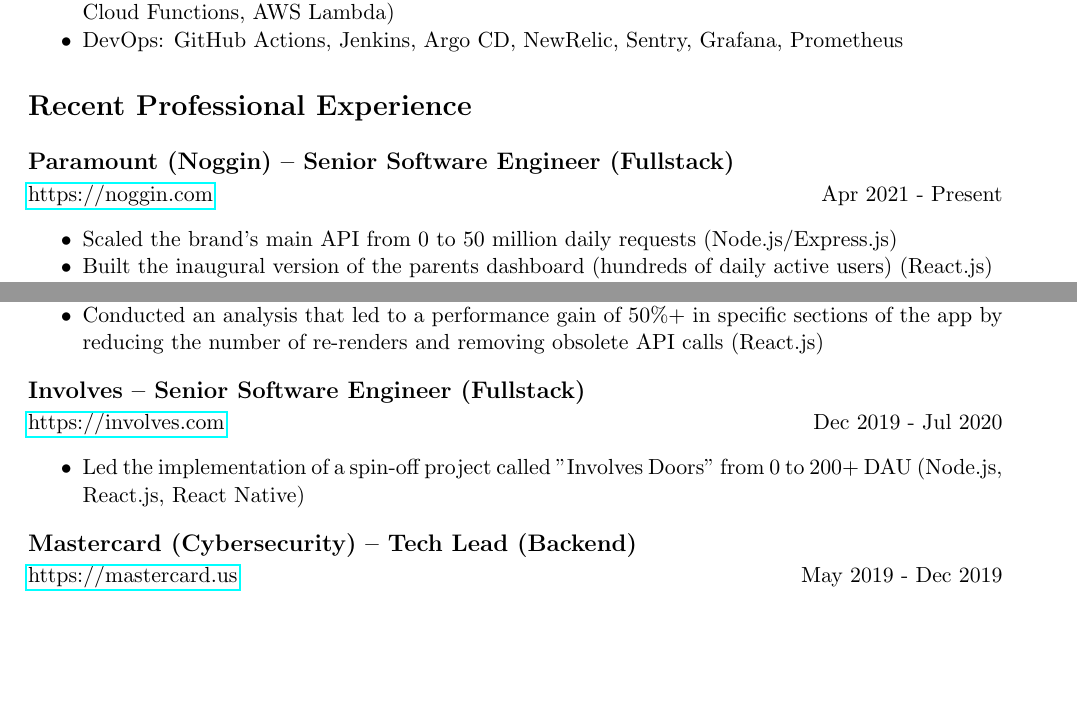
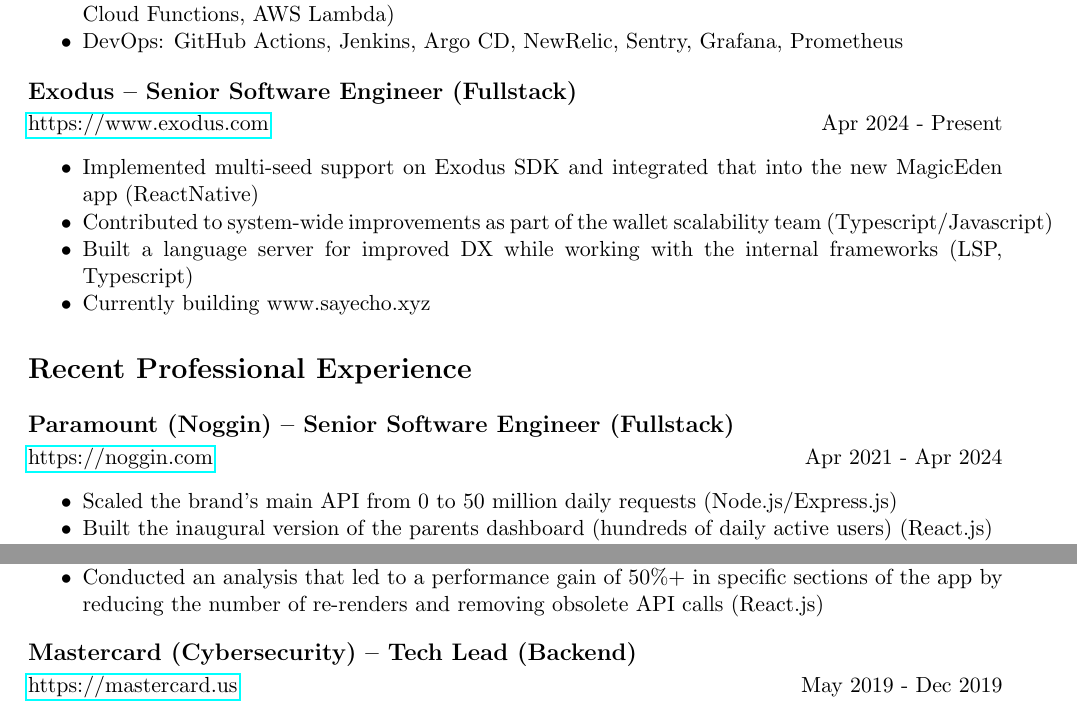
Before and after one commit to marcoskichel/marcoskichel, a LaTeX CV (resume/marcos_kichel.tex): two parts of page 1 of 2, joined at a grey line, cut so that both start at the same text, the shorter picture padded with empty space. Compiled offline with pdfLaTeX.

Commit message:
Add Exodus experience

```diff
--- a/resume/marcos_kichel.tex
+++ b/resume/marcos_kichel.tex
@@ -24,9 +24,18 @@
     \item DevOps: GitHub Actions, Jenkins, Argo CD, NewRelic, Sentry, Grafana, Prometheus
 \end{itemize}
 
+\subsection*{Exodus -- Senior Software Engineer (Fullstack)}
+\href{https://www.exodus.com}{https://www.exodus.com} \hfill Apr 2024 - Present
+\begin{itemize}[noitemsep]
+    \item Implemented multi-seed support on Exodus SDK and integrated that into the new MagicEden app (ReactNative)
+    \item Contributed to system-wide improvements as part of the wallet scalability team (Typescript/Javascript)
+    \item Built a language server for improved DX while working with the internal frameworks (LSP, Typescript)
+    \item Currently building www.sayecho.xyz
+\end{itemize}
+
 \section*{Recent Professional Experience}
 \subsection*{Paramount (Noggin) -- Senior Software Engineer (Fullstack)}
-\href{https://www.noggin.com}{https://noggin.com} \hfill Apr 2021 - Present
+\href{https://www.noggin.com}{https://noggin.com} \hfill Apr 2021 - Apr 2024
 \begin{itemize}[noitemsep]
     \item Scaled the brand's main API from 0 to 50 million daily requests (Node.js/Express.js)
     \item Built the inaugural version of the parents dashboard (hundreds of daily active users) (React.js)
@@ -39,12 +48,6 @@
 \begin{itemize}[noitemsep]
     \item Rebuilt the settings and notifications UIs improving UX and performance, impacting thousands of users (Node.js/Koa, React.js)
     \item Conducted an analysis that led to a performance gain of 50\%+ in specific sections of the app by reducing the number of re-renders and removing obsolete API calls (React.js)
-\end{itemize}
-
-\subsection*{Involves -- Senior Software Engineer (Fullstack)}
-\href{https://involves.com/}{https://involves.com} \hfill Dec 2019 - Jul 2020
-\begin{itemize}[noitemsep]
-    \item Led the implementation of a spin-off project called "Involves Doors" from 0 to 200+ DAU (Node.js, React.js, React Native)
 \end{itemize}
 
 \subsection*{Mastercard (Cybersecurity) -- Tech Lead (Backend)}
```
Also changed, not shown: resume/marcos_kichel.pdf.
